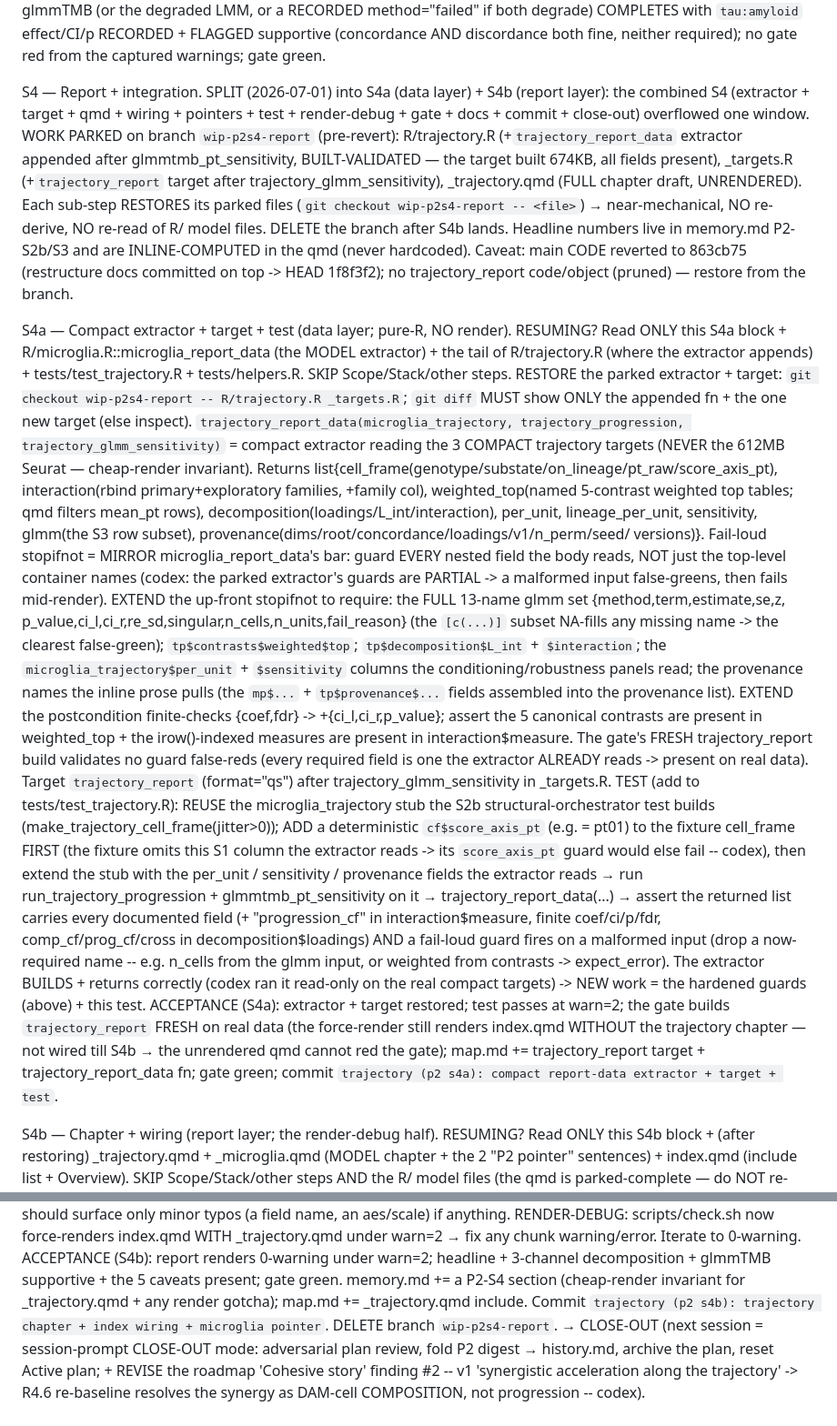
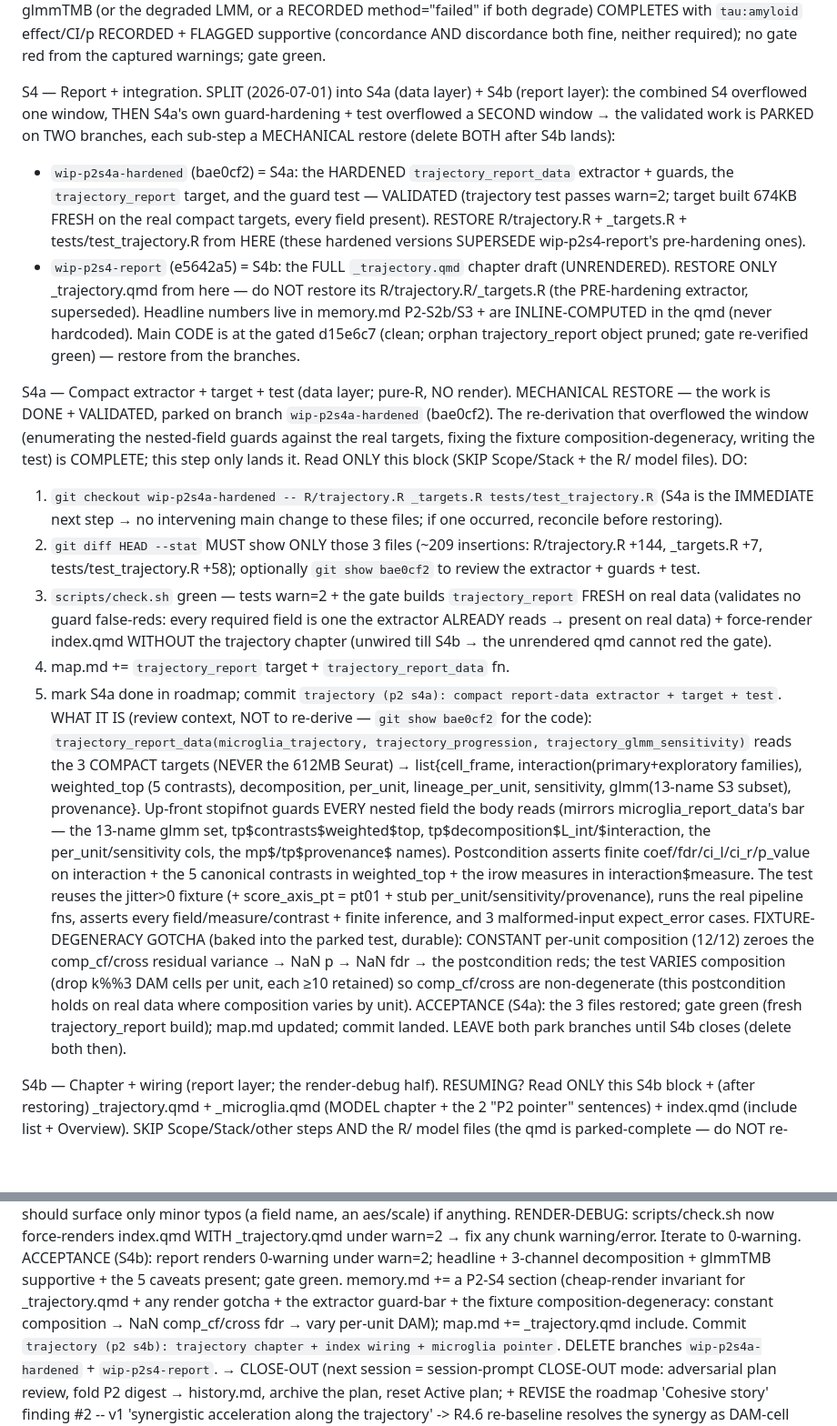
Before and after one commit to eturkes/tau-mutant-integration-ng, a Markdown page: .agent/p2_trajectory_plan.md, 2 parts joined by grey strips. Shown at 91% size. GitHub-like rendering; blank space fills up the shorter version.

Commit message:
roadmap (p2 s4a handoff): park hardened extractor+test, mechanize S4a restore
S4a's guard-hardening + guard test overflowed a 2nd window (re-deriving the
extractor's nested-field guards against the real targets + fixing a fixture
composition-degeneracy). Remediation (repo park-and-mechanize pattern, cf the
P1-S5 review + P2-S4 parks):
- VALIDATED work parked on branch wip-p2s4a-hardened (bae0cf2): the hardened
  trajectory_report_data + guards, the trajectory_report target, the guard test
  (test passes warn=2; target built 674KB fresh on real compact targets, all
  fields present).
- main reverted to the gated d15e6c7; orphan trajectory_report cache object
  pruned; gate re-verified green (22 targets, render + tar_meta clean).
- S4a rewritten as a MECHANICAL restore: git checkout the 3 files + gate + map.md
  + commit (no re-derivation, no large-file reads, no fixture debugging). S4b's
  qmd stays on wip-p2s4-report; delete both park branches after S4b lands.
- roadmap ledger entry + next-open pointer updated.

```diff
--- a/.agent/p2_trajectory_plan.md
+++ b/.agent/p2_trajectory_plan.md
@@ -309,51 +309,48 @@ S3 — glmmTMB per-cell sensitivity arm (supportive; isolates the new-dependency
   COMPLETES with `tau:amyloid` effect/CI/p RECORDED + FLAGGED supportive (concordance AND discordance both fine,
   neither required); no gate red from the captured warnings; gate green.
 
-S4 — Report + integration. SPLIT (2026-07-01) into S4a (data layer) + S4b (report layer): the combined S4
-(extractor + target + qmd + wiring + pointers + test + render-debug + gate + docs + commit + close-out) overflowed
-one window. WORK PARKED on branch `wip-p2s4-report` (pre-revert): R/trajectory.R (+`trajectory_report_data` extractor
-appended after glmmtmb_pt_sensitivity, BUILT-VALIDATED — the target built 674KB, all fields present), _targets.R
-(+`trajectory_report` target after trajectory_glmm_sensitivity), _trajectory.qmd (FULL chapter draft, UNRENDERED).
-Each sub-step RESTORES its parked files (`git checkout wip-p2s4-report -- <file>`) → near-mechanical, NO re-derive,
-NO re-read of R/ model files. DELETE the branch after S4b lands. Headline numbers live in memory.md P2-S2b/S3 and are
-INLINE-COMPUTED in the qmd (never hardcoded). Caveat: main CODE reverted to 863cb75 (restructure docs committed on top -> HEAD 1f8f3f2); no trajectory_report code/object (pruned)
-— restore from the branch.
+S4 — Report + integration. SPLIT (2026-07-01) into S4a (data layer) + S4b (report layer): the combined S4 overflowed
+one window, THEN S4a's own guard-hardening + test overflowed a SECOND window → the validated work is PARKED on TWO
+branches, each sub-step a MECHANICAL restore (delete BOTH after S4b lands):
+  - `wip-p2s4a-hardened` (bae0cf2) = S4a: the HARDENED `trajectory_report_data` extractor + guards, the
+    `trajectory_report` target, and the guard test — VALIDATED (trajectory test passes warn=2; target built 674KB
+    FRESH on the real compact targets, every field present). RESTORE R/trajectory.R + _targets.R +
+    tests/test_trajectory.R from HERE (these hardened versions SUPERSEDE wip-p2s4-report's pre-hardening ones).
+  - `wip-p2s4-report` (e5642a5) = S4b: the FULL `_trajectory.qmd` chapter draft (UNRENDERED). RESTORE ONLY
+    _trajectory.qmd from here — do NOT restore its R/trajectory.R/_targets.R (the PRE-hardening extractor, superseded).
+Headline numbers live in memory.md P2-S2b/S3 + are INLINE-COMPUTED in the qmd (never hardcoded). Main CODE is at the
+gated d15e6c7 (clean; orphan trajectory_report object pruned; gate re-verified green) — restore from the branches.
 
-S4a — Compact extractor + target + test (data layer; pure-R, NO render).
-  RESUMING? Read ONLY this S4a block + R/microglia.R::microglia_report_data (the MODEL extractor) + the tail of
-  R/trajectory.R (where the extractor appends) + tests/test_trajectory.R + tests/helpers.R. SKIP Scope/Stack/other steps.
-  RESTORE the parked extractor + target: `git checkout wip-p2s4-report -- R/trajectory.R _targets.R`; `git diff` MUST
-  show ONLY the appended fn + the one new target (else inspect).
-  `trajectory_report_data(microglia_trajectory, trajectory_progression, trajectory_glmm_sensitivity)` = compact
-  extractor reading the 3 COMPACT trajectory targets (NEVER the 612MB Seurat — cheap-render invariant). Returns
-  list{cell_frame(genotype/substate/on_lineage/pt_raw/score_axis_pt), interaction(rbind primary+exploratory families,
-  +family col), weighted_top(named 5-contrast weighted top tables; qmd filters mean_pt rows), decomposition(loadings/L_int/interaction), per_unit,
-  lineage_per_unit, sensitivity, glmm(the S3 row subset), provenance(dims/root/concordance/loadings/v1/n_perm/seed/
-  versions)}. Fail-loud stopifnot = MIRROR microglia_report_data's bar: guard EVERY nested field the body reads, NOT just the
-  top-level container names (codex: the parked extractor's guards are PARTIAL -> a malformed input false-greens, then
-  fails mid-render). EXTEND the up-front stopifnot to require: the FULL 13-name glmm set {method,term,estimate,se,z,
-  p_value,ci_l,ci_r,re_sd,singular,n_cells,n_units,fail_reason} (the `[c(...)]` subset NA-fills any missing name ->
-  the clearest false-green); `tp$contrasts$weighted$top`; `tp$decomposition$L_int` + `$interaction`; the
-  `microglia_trajectory$per_unit` + `$sensitivity` columns the conditioning/robustness panels read; the provenance
-  names the inline prose pulls (the `mp$...` + `tp$provenance$...` fields assembled into the provenance list). EXTEND
-  the postcondition finite-checks {coef,fdr} -> +{ci_l,ci_r,p_value}; assert the 5 canonical contrasts are present in
-  weighted_top + the irow()-indexed measures are present in interaction$measure. The gate's FRESH trajectory_report
-  build validates no guard false-reds (every required field is one the extractor ALREADY reads -> present on real data).
-  Target `trajectory_report` (format="qs") after trajectory_glmm_sensitivity in _targets.R.
-  TEST (add to tests/test_trajectory.R): REUSE the microglia_trajectory stub the S2b structural-orchestrator test
-  builds (make_trajectory_cell_frame(jitter>0)); ADD a deterministic `cf$score_axis_pt` (e.g. = pt01) to the fixture cell_frame FIRST (the fixture omits this S1
-  column the extractor reads -> its `score_axis_pt` guard would else fail -- codex), then extend the stub with the
-  per_unit / sensitivity / provenance fields the
-  extractor reads → run run_trajectory_progression + glmmtmb_pt_sensitivity on it → trajectory_report_data(...) →
-  assert the returned list carries every documented field (+ "progression_cf" in interaction$measure, finite
-  coef/ci/p/fdr, comp_cf/prog_cf/cross in decomposition$loadings) AND a fail-loud guard fires on a malformed input
-  (drop a now-required name -- e.g. n_cells from the glmm input, or weighted from contrasts -> expect_error). The
-  extractor BUILDS + returns correctly (codex ran it read-only on the real compact targets) -> NEW work = the
-  hardened guards (above) + this test.
-  ACCEPTANCE (S4a): extractor + target restored; test passes at warn=2; the gate builds `trajectory_report` FRESH on
-  real data (the force-render still renders index.qmd WITHOUT the trajectory chapter — not wired till S4b → the
-  unrendered qmd cannot red the gate); map.md += trajectory_report target + trajectory_report_data fn; gate green;
-  commit `trajectory (p2 s4a): compact report-data extractor + target + test`.
+S4a — Compact extractor + target + test (data layer; pure-R, NO render). MECHANICAL RESTORE — the work is DONE +
+  VALIDATED, parked on branch `wip-p2s4a-hardened` (bae0cf2). The re-derivation that overflowed the window
+  (enumerating the nested-field guards against the real targets, fixing the fixture composition-degeneracy, writing
+  the test) is COMPLETE; this step only lands it. Read ONLY this block (SKIP Scope/Stack + the R/ model files).
+  DO:
+  1. `git checkout wip-p2s4a-hardened -- R/trajectory.R _targets.R tests/test_trajectory.R` (S4a is the IMMEDIATE
+     next step → no intervening main change to these files; if one occurred, reconcile before restoring).
+  2. `git diff HEAD --stat` MUST show ONLY those 3 files (~209 insertions: R/trajectory.R +144, _targets.R +7,
+     tests/test_trajectory.R +58); optionally `git show bae0cf2` to review the extractor + guards + test.
+  3. `scripts/check.sh` green — tests warn=2 + the gate builds `trajectory_report` FRESH on real data (validates no
+     guard false-reds: every required field is one the extractor ALREADY reads → present on real data) + force-render
+     index.qmd WITHOUT the trajectory chapter (unwired till S4b → the unrendered qmd cannot red the gate).
+  4. map.md += `trajectory_report` target + `trajectory_report_data` fn.
+  5. mark S4a done in roadmap; commit `trajectory (p2 s4a): compact report-data extractor + target + test`.
+  WHAT IT IS (review context, NOT to re-derive — `git show bae0cf2` for the code):
+  `trajectory_report_data(microglia_trajectory, trajectory_progression, trajectory_glmm_sensitivity)` reads the 3
+  COMPACT targets (NEVER the 612MB Seurat) → list{cell_frame, interaction(primary+exploratory families), weighted_top
+  (5 contrasts), decomposition, per_unit, lineage_per_unit, sensitivity, glmm(13-name S3 subset), provenance}.
+  Up-front stopifnot guards EVERY nested field the body reads (mirrors microglia_report_data's bar — the 13-name glmm
+  set, tp$contrasts$weighted$top, tp$decomposition$L_int/$interaction, the per_unit/sensitivity cols, the
+  mp$/tp$provenance$ names). Postcondition asserts finite coef/fdr/ci_l/ci_r/p_value on interaction + the 5 canonical
+  contrasts in weighted_top + the irow measures in interaction$measure. The test reuses the jitter>0 fixture (+
+  score_axis_pt = pt01 + stub per_unit/sensitivity/provenance), runs the real pipeline fns, asserts every
+  field/measure/contrast + finite inference, and 3 malformed-input expect_error cases. FIXTURE-DEGENERACY GOTCHA
+  (baked into the parked test, durable): CONSTANT per-unit composition (12/12) zeroes the comp_cf/cross residual
+  variance → NaN p → NaN fdr → the postcondition reds; the test VARIES composition (drop k%%3 DAM cells per unit,
+  each ≥10 retained) so comp_cf/cross are non-degenerate (this postcondition holds on real data where composition
+  varies by unit).
+  ACCEPTANCE (S4a): the 3 files restored; gate green (fresh trajectory_report build); map.md updated; commit landed.
+  LEAVE both park branches until S4b closes (delete both then).
 
 S4b — Chapter + wiring (report layer; the render-debug half).
   RESUMING? Read ONLY this S4b block + (after restoring) _trajectory.qmd + _microglia.qmd (MODEL chapter + the 2
@@ -377,8 +374,10 @@ S4b — Chapter + wiring (report layer; the render-debug half).
   warning/error. Iterate to 0-warning.
   ACCEPTANCE (S4b): report renders 0-warning under warn=2; headline + 3-channel decomposition + glmmTMB supportive +
   the 5 caveats present; gate green. memory.md += a P2-S4 section (cheap-render invariant for _trajectory.qmd + any
-  render gotcha); map.md += _trajectory.qmd include. Commit `trajectory (p2 s4b): trajectory chapter + index wiring +
-  microglia pointer`. DELETE branch `wip-p2s4-report`. → CLOSE-OUT (next session = session-prompt CLOSE-OUT mode:
+  render gotcha + the extractor guard-bar + the fixture composition-degeneracy: constant composition → NaN
+  comp_cf/cross fdr → vary per-unit DAM); map.md += _trajectory.qmd include. Commit `trajectory (p2 s4b): trajectory
+  chapter + index wiring + microglia pointer`. DELETE branches `wip-p2s4a-hardened` + `wip-p2s4-report`. → CLOSE-OUT
+  (next session = session-prompt CLOSE-OUT mode:
   adversarial plan review, fold P2 digest → history.md, archive the plan, reset Active plan; + REVISE the roadmap
   'Cohesive story' finding #2 -- v1 'synergistic acceleration along the trajectory' -> R4.6 re-baseline resolves the
   synergy as DAM-cell COMPOSITION, not progression -- codex).
```
Also changed, not shown: .agent/roadmap.md (+14 -1 lines).
